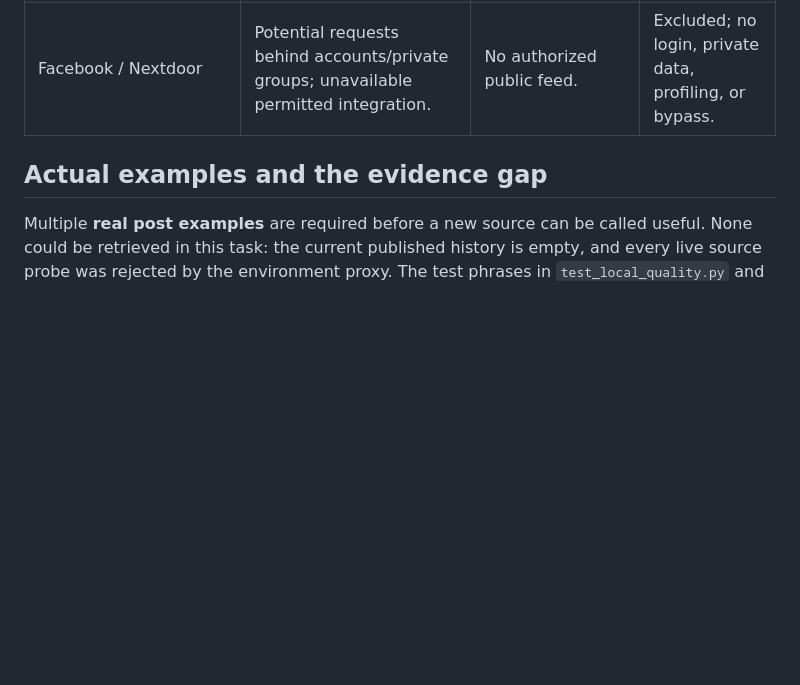
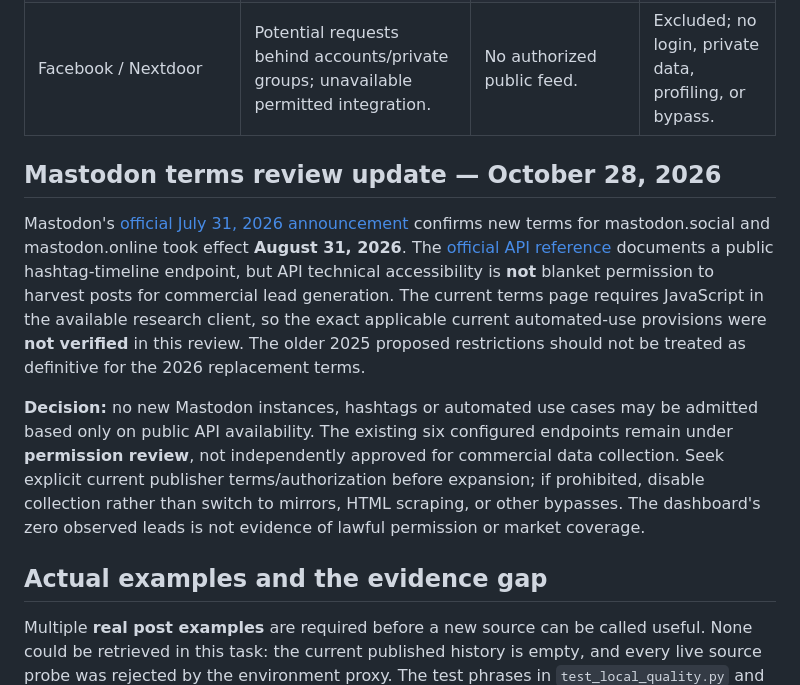
Before and after one commit to friedt1/Jon-s-contract-radar, a Markdown page: docs/LOCAL-SOURCE-REVIEW.md, the part around the change. GitHub-like rendering; blank space fills up the shorter version.

Commit message:
Flag August 2026 Mastodon terms change and unresolved commercial API permission

```diff
--- a/docs/LOCAL-SOURCE-REVIEW.md
+++ b/docs/LOCAL-SOURCE-REVIEW.md
@@ -12,6 +12,12 @@ Review date: October 28, 2026. Cost budget: $0. No customer requests have been v
 | Freecycle | Primarily free items rather than paid tree-service intent; tree/wood offers can look like requests. | [terms](https://www.freecycle.org/pages/terms); probe denied by environment proxy. | **Disabled**, low intent fit; no bulk access or reuse approval established. |
 | Facebook / Nextdoor | Potential requests behind accounts/private groups; unavailable permitted integration. | No authorized public feed. | Excluded; no login, private data, profiling, or bypass. |
 
+## Mastodon terms review update — October 28, 2026
+
+Mastodon's [official July 31, 2026 announcement](https://blog.joinmastodon.org/2026/07/announcing-new-terms-of-service-for-our-servers/) confirms new terms for mastodon.social and mastodon.online took effect **August 31, 2026**. The [official API reference](https://docs.joinmastodon.org/methods/timelines/#tag) documents a public hashtag-timeline endpoint, but API technical accessibility is **not** blanket permission to harvest posts for commercial lead generation. The current terms page requires JavaScript in the available research client, so the exact applicable current automated-use provisions were **not verified** in this review. The older 2025 proposed restrictions should not be treated as definitive for the 2026 replacement terms.
+
+**Decision:** no new Mastodon instances, hashtags or automated use cases may be admitted based only on public API availability. The existing six configured endpoints remain under **permission review**, not independently approved for commercial data collection. Seek explicit current publisher terms/authorization before expansion; if prohibited, disable collection rather than switch to mirrors, HTML scraping, or other bypasses. The dashboard's zero observed leads is not evidence of lawful permission or market coverage.
+
 ## Actual examples and the evidence gap
 
 Multiple **real post examples** are required before a new source can be called useful. None could be retrieved in this task: the current published history is empty, and every live source probe was rejected by the environment proxy. The test phrases in `test_local_quality.py` and `test_local_scan.py` are synthetic and are never published as leads. Neither those tests nor a successful API response establishes that real local customer requests exist.
```
